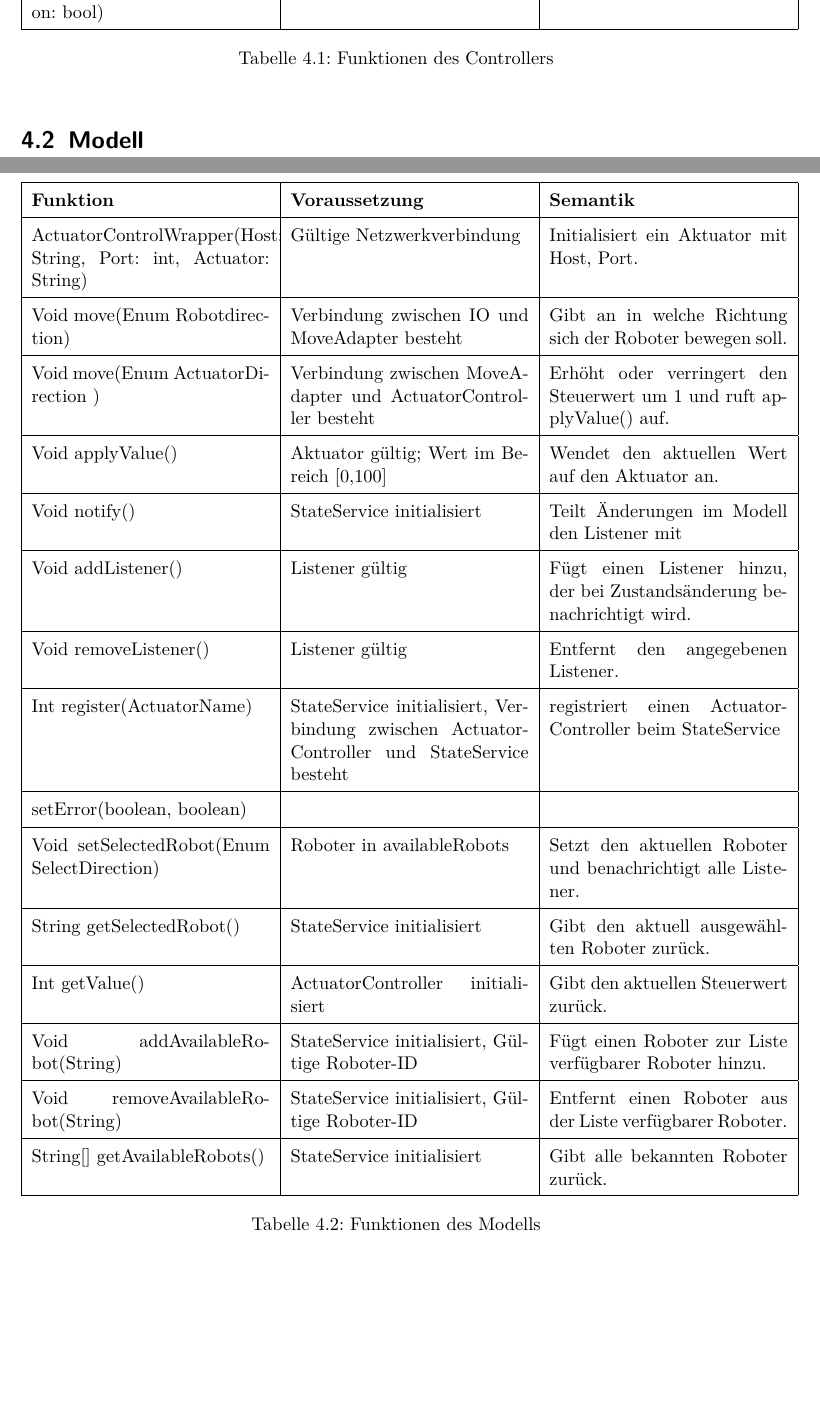
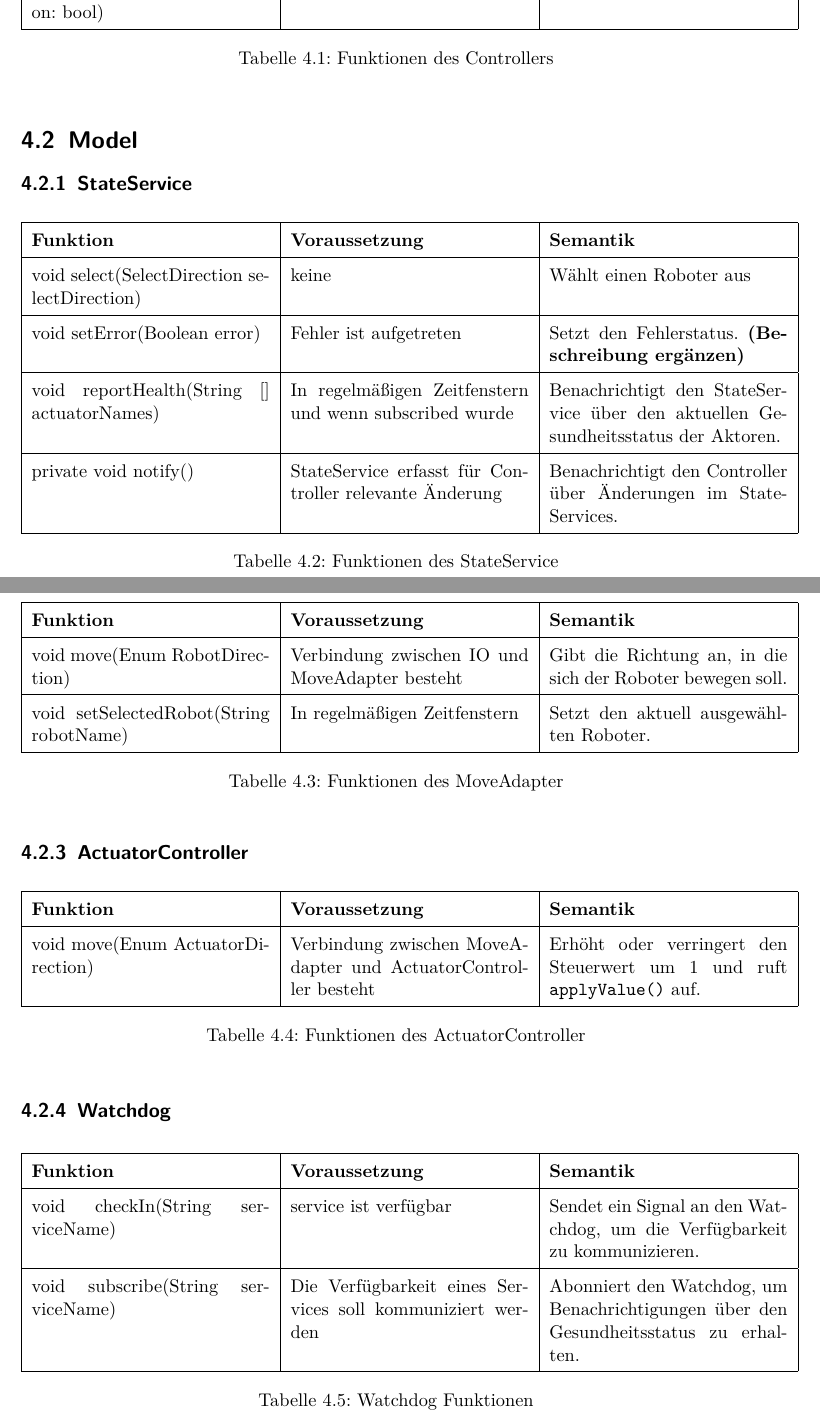
Before and after one commit to DavidDao1997/VS_Praktikum-2025-SoSe, a LaTeX document (Docs/Application/vs-arc42-dokumentation.tex, which reads Docs/Application/loesungsstrategie.tex): two parts of pages 10 and 11 of 32, joined at a grey line, cut so that both start at the same text, the shorter picture padded with empty space. Compiled offline with pdfLaTeX.

Commit message:
Update arc42 chapter 4,5,6

```diff
--- a/Docs/Application/loesungsstrategie.tex
+++ b/Docs/Application/loesungsstrategie.tex
@@ -20,47 +20,127 @@ Der Controller speichert keine Zustände und sendet keine Eingaben von der View
 \end{table}
 
 
-\section{Modell}
+\section{Model}
+
+    \subsection{StateService}
     \begin{table}[h!]
         \centering
         \begin{tabular}{|p{5cm}|p{5cm}|p{5cm}|}
             \hline
             \textbf{Funktion} & \textbf{Voraussetzung} & \textbf{Semantik} \\
             \hline
-        ActuatorControlWrapper(Host: String, Port: int, Actuator: String) & Gültige Netzwerkverbindung & Initialisiert ein Aktuator mit Host, Port. \\
+            void select(SelectDirection selectDirection) & keine & Wählt einen Roboter aus \\
             \hline
-        Void move(Enum Robotdirection) & Verbindung zwischen IO und MoveAdapter besteht &  Gibt an in welche Richtung sich der Roboter bewegen soll. \\
+            void setError(Boolean error) & Fehler ist aufgetreten & Setzt den Fehlerstatus. \textbf{(Beschreibung ergänzen)} \\
             \hline
-        Void move(Enum ActuatorDirection ) & Verbindung zwischen MoveAdapter und ActuatorController besteht & Erhöht oder verringert den Steuerwert um 1 und ruft applyValue() auf. \\
+            %void register(ActuatorName actuator) & Verbindung zwischen ActuatorController und StateService besteht & Registriert einen ActuatorController beim StateService. \\
+            %\hline
+            %void heartbeat(ActuatorName actuator) & In regelmäßigen Zeitfenstern & Benachrichtigt den StateService über den aktuellen Status der Aktoren.
+            %\hline
+            void reportHealth(String [] actuatorNames) & In regelmäßigen Zeitfenstern und wenn subscribed wurde & Benachrichtigt den StateService über den aktuellen Gesundheitsstatus der Aktoren. \\
             \hline
-        Void applyValue() & Aktuator gültig; Wert im Bereich [0,100] & Wendet den aktuellen Wert auf den Aktuator an. \\
-		\hline
-		Void notify() & StateService initialisiert & Teilt Änderungen im Modell den Listener mit \\
-        \hline
-        Void addListener() & Listener gültig & Fügt einen Listener hinzu, der bei Zustandsänderung benachrichtigt wird. \\
-        \hline
-        Void removeListener() & Listener gültig & Entfernt den angegebenen Listener. \\
-        \hline
-		Int register(ActuatorName) & StateService initialisiert, Verbindung zwischen ActuatorController und StateService besteht& registriert einen ActuatorController beim StateService \\
-		\hline
-		setError(boolean, boolean)& & \\
-		\hline
-        Void setSelectedRobot(Enum SelectDirection) & Roboter in availableRobots & Setzt den aktuellen Roboter und benachrichtigt alle Listener. \\
-        \hline
-        String getSelectedRobot() & StateService initialisiert & Gibt den aktuell ausgewählten Roboter zurück. \\
-        \hline
-        Int getValue() & ActuatorController initialisiert & Gibt den aktuellen Steuerwert zurück. \\
-        \hline
-        Void addAvailableRobot(String) & StateService initialisiert, Gültige Roboter-ID & Fügt einen Roboter zur Liste verfügbarer Roboter hinzu. \\
-        \hline
-        Void removeAvailableRobot(String) & StateService initialisiert, Gültige Roboter-ID & Entfernt einen Roboter aus der Liste verfügbarer Roboter. \\
-        \hline
-        String[] getAvailableRobots() & StateService initialisiert & Gibt alle bekannten Roboter zurück. \\
+            private void notify() & StateService erfasst für Controller relevante Änderung & Benachrichtigt den Controller über Änderungen im StateServices. \\
             \hline
         \end{tabular}
-    \caption{Funktionen des Modells}
-    \label{tab:Methodenbeschreibung}
+        \caption{Funktionen des StateService}
+        \label{tab:StateService}
     \end{table}
+
+
+\clearpage
+    \subsection{MoveAdapter}
+    \begin{table}[h!]
+        \centering
+        \begin{tabular}{|p{5cm}|p{5cm}|p{5cm}|}
+            \hline
+            \textbf{Funktion} & \textbf{Voraussetzung} & \textbf{Semantik} \\
+            \hline
+            void move(Enum RobotDirection) & Verbindung zwischen IO und MoveAdapter besteht & Gibt die Richtung an, in die sich der Roboter bewegen soll. \\
+            \hline
+            void setSelectedRobot(String robotName) & In regelmäßigen Zeitfenstern & Setzt den aktuell ausgewählten Roboter.\\
+            \hline
+        \end{tabular}
+        \caption{Funktionen des MoveAdapter}
+        \label{tab:MoveAdapter}
+    \end{table}
+
+    \subsection{ActuatorController}
+    \begin{table}[h!]
+        \centering
+        \begin{tabular}{|p{5cm}|p{5cm}|p{5cm}|}
+            \hline
+            \textbf{Funktion} & \textbf{Voraussetzung} & \textbf{Semantik} \\
+            \hline
+            void move(Enum ActuatorDirection) & Verbindung zwischen MoveAdapter und ActuatorController besteht & Erhöht oder verringert den Steuerwert um 1 und ruft \texttt{applyValue()} auf. \\
+            \hline
+            %void ActuatorControlWrapper(Host: String, Port: int, Actuator: String) & Gültige Netzwerkverbindung & Initialisiert einen Aktuator mit dem angegebenen Host und Port. \\
+            %\hline
+        \end{tabular}
+        \caption{Funktionen des ActuatorController}
+        \label{tab:ActuatorController}
+    \end{table}
+
+    \subsection{Watchdog}
+    \begin{table}[h!]
+        \centering
+        \begin{tabular}{|p{5cm}|p{5cm}|p{5cm}|}
+            \hline
+            \textbf{Funktion} & \textbf{Voraussetzung} & \textbf{Semantik} \\
+            \hline
+            void checkIn(String serviceName) & service ist verfügbar & Sendet ein Signal an den Watchdog, um die Verfügbarkeit zu kommunizieren. \\
+            \hline
+            void subscribe(String serviceName) & Die Verfügbarkeit eines Services soll kommuniziert werden & Abonniert den Watchdog, um Benachrichtigungen über den Gesundheitsstatus zu erhalten. \\
+            \hline
+        \end{tabular}
+        \caption{Watchdog Funktionen}
+        \label{tab:WatchdogFunktionen}
+    \end{table}
+
+
+
+
+
+    %\begin{table}[h!]
+        %\centering
+        %\begin{tabular}{|p{5cm}|p{5cm}|p{5cm}|}
+        %    \hline
+       %     \textbf{Funktion} & \textbf{Voraussetzung} & \textbf{Semantik} \\
+            %\hline
+            %ActuatorControlWrapper(Host: String, Port: int, Actuator: String) & Gültige Netzwerkverbindung & Initialisiert einen Aktuator mit dem angegebenen Host und Port. \\
+            %\hline
+            %void move(Enum RobotDirection) & Verbindung zwischen IO und MoveAdapter besteht & Gibt die Richtung an, in die sich der Roboter bewegen soll. \\
+            %\hline
+            %void move(Enum ActuatorDirection) & Verbindung zwischen MoveAdapter und ActuatorController besteht & Erhöht oder verringert den Steuerwert um 1 und ruft \texttt{applyValue()} auf. \\
+            %\hline
+            %%void applyValue() & Aktuator gültig; Wert im Bereich [0,100] & Wendet den aktuellen Steuerwert auf den Aktuator an. \\
+            %\hline
+            %void notify() & StateService initialisiert & Benachrichtigt alle Listener über Änderungen im Modell. \\
+            %\hline
+            %void addListener() & Listener gültig & Fügt einen Listener hinzu, der bei Zustandsänderungen benachrichtigt wird. \\
+            %\hline
+            %void removeListener() & Listener gültig & Entfernt den angegebenen Listener. \\
+            %\hline
+            %void register(ActuatorName) & StateService initialisiert, Verbindung zwischen ActuatorController und StateService besteht & Registriert einen ActuatorController beim StateService. \\
+            %\hline
+            %void setError(boolean, boolean) & -- & Setzt den Fehlerstatus. \textbf{(Beschreibung ergänzen)} \\
+            %\hline
+            %void setSelectedRobot(Enum SelectDirection) & Roboter in \texttt{availableRobots} vorhanden & Setzt den aktuell ausgewählten Roboter und benachrichtigt alle Listener. \\
+            %\hline
+            %String getSelectedRobot() & StateService initialisiert & Gibt den aktuell ausgewählten Roboter zurück. \\
+            %\hline
+            %int getValue() & ActuatorController initialisiert & Gibt den aktuellen Steuerwert zurück. \\ Muss updateValue() sein, aber wie?
+            %\hline
+            %void addAvailableRobot(String []) & StateService initialisiert, gültige Roboter-ID & Fügt einen Roboter zur \textbf{internen Liste} (\texttt{ArrayList<String>}) verfügbarer Roboter hinzu. \\
+            %\hline
+            %void removeAvailableRobot(String) & StateService initialisiert, gültige Roboter-ID & Entfernt einen Roboter aus der \textbf{internen Liste} (\texttt{ArrayList<String>}) verfügbarer Roboter. \\
+            %\hline
+            %String[] getAvailableRobots() & StateService initialisiert & Gibt alle bekannten Roboter zurück, die in der \textbf{internen Liste} (\texttt{ArrayList<String>}) gespeichert sind. \\
+            %\hline
+       % \end{tabular}
+      %  \caption{Funktionen des Modells}
+     %   \label{tab:Methodenbeschreibung}
+    %\end{table}
+
 
 \clearpage
 \section{View}
```
Also changed, not shown: Docs/Application/bausteinsicht.tex (+3 -3 lines), Docs/Application/laufzeitsicht.tex (+3 -3 lines), Docs/Application/diagrams/FSM_IO.drawio.png (added), Docs/Application/diagrams/FSM_UI.drawio.png (deleted), Docs/Application/diagrams/IO_States_Diagramm.drawio.png (renamed from Docs/Application/diagrams/UI_States_Diagramm.drawio.png), Docs/Application/diagrams/selectBefehl250625.png, Docs/Application/diagrams/watchdog260625.png, Docs/Application/diagrams/watchdog280625_v2.png (added), Docs/Application/vs-arc42-dokumentation.pdf, Docs/Application/loesungsstrategie.tex (1 more changed lines), 4 other files. Lines whose indentation alone changed are shown as unchanged.
